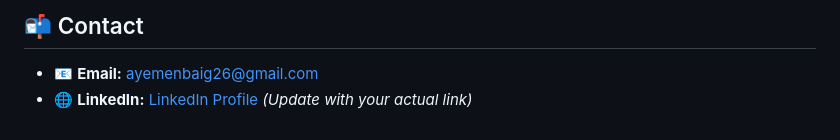
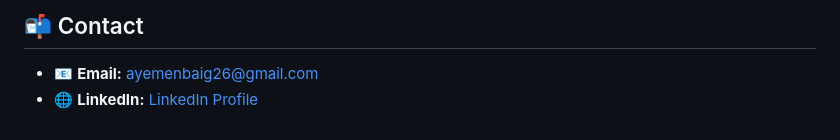
Before and after one commit to Aymen016/Gesteroic, a Markdown page: README.md, the part around the change. Drawn GitHub-style.

```diff
--- a/README.md
+++ b/README.md
@@ -150,4 +150,4 @@ This project is licensed under the **MIT License**.
 ## 📬 Contact
 
 - 📧 **Email:** ayemenbaig26@gmail.com
-- 🌐 **LinkedIn:** [LinkedIn Profile](https://www.linkedin.com/) *(Update with your actual link)*
+- 🌐 **LinkedIn:** [LinkedIn Profile](https://www.linkedin.com/)
```
